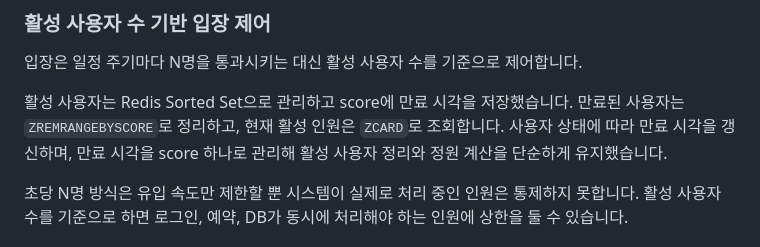
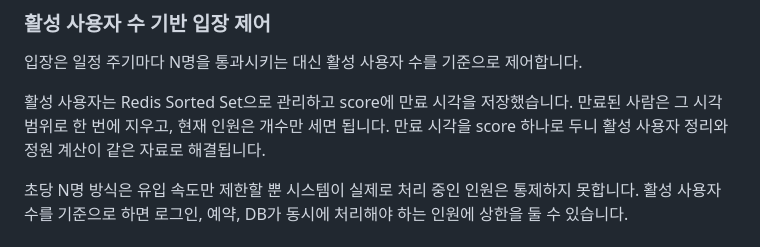
Before and after one commit to urban6/holiday-train-ticketing-system, a Markdown page: README.md, the part around the change. Rendered like a GitHub page.

Commit message:
docs: 활성 사용자 절에서 Redis 명령 이름을 걷어냄
- ZREMRANGEBYSCORE·ZCARD를 "시각 범위로 지운다·개수를 센다"로 풀어 씀
- 명령 이름 없이도 만료 시각을 score 하나로 둔 이유가 그대로 전달됨

```diff
--- a/README.md
+++ b/README.md
@@ -79,10 +79,9 @@ WebSocket, SSE는 사용자마다 연결을 유지해야 해서 대기 인원이
 ### 활성 사용자 수 기반 입장 제어
 입장은 일정 주기마다 N명을 통과시키는 대신 활성 사용자 수를 기준으로 제어합니다.
 
-활성 사용자는 Redis Sorted Set으로 관리하고 score에 만료 시각을 저장했습니다.
-만료된 사용자는 `ZREMRANGEBYSCORE`로 정리하고, 현재 활성 인원은 `ZCARD`로 조회합니다.
-사용자 상태에 따라 만료 시각을 갱신하며, 만료 시각을 score 하나로 관리해 활성 사용자 정리와
-정원 계산을 단순하게 유지했습니다.
+활성 사용자는 Redis Sorted Set으로 관리하고 score에 만료 시각을 저장했습니다. 만료된 사람은
+그 시각 범위로 한 번에 지우고, 현재 인원은 개수만 세면 됩니다. 만료 시각을 score 하나로 두니
+활성 사용자 정리와 정원 계산이 같은 자료로 해결됩니다.
 
 초당 N명 방식은 유입 속도만 제한할 뿐 시스템이 실제로 처리 중인 인원은 통제하지 못합니다.
 활성 사용자 수를 기준으로 하면 로그인, 예약, DB가 동시에 처리해야 하는 인원에 상한을 둘 수 있습니다.
```
